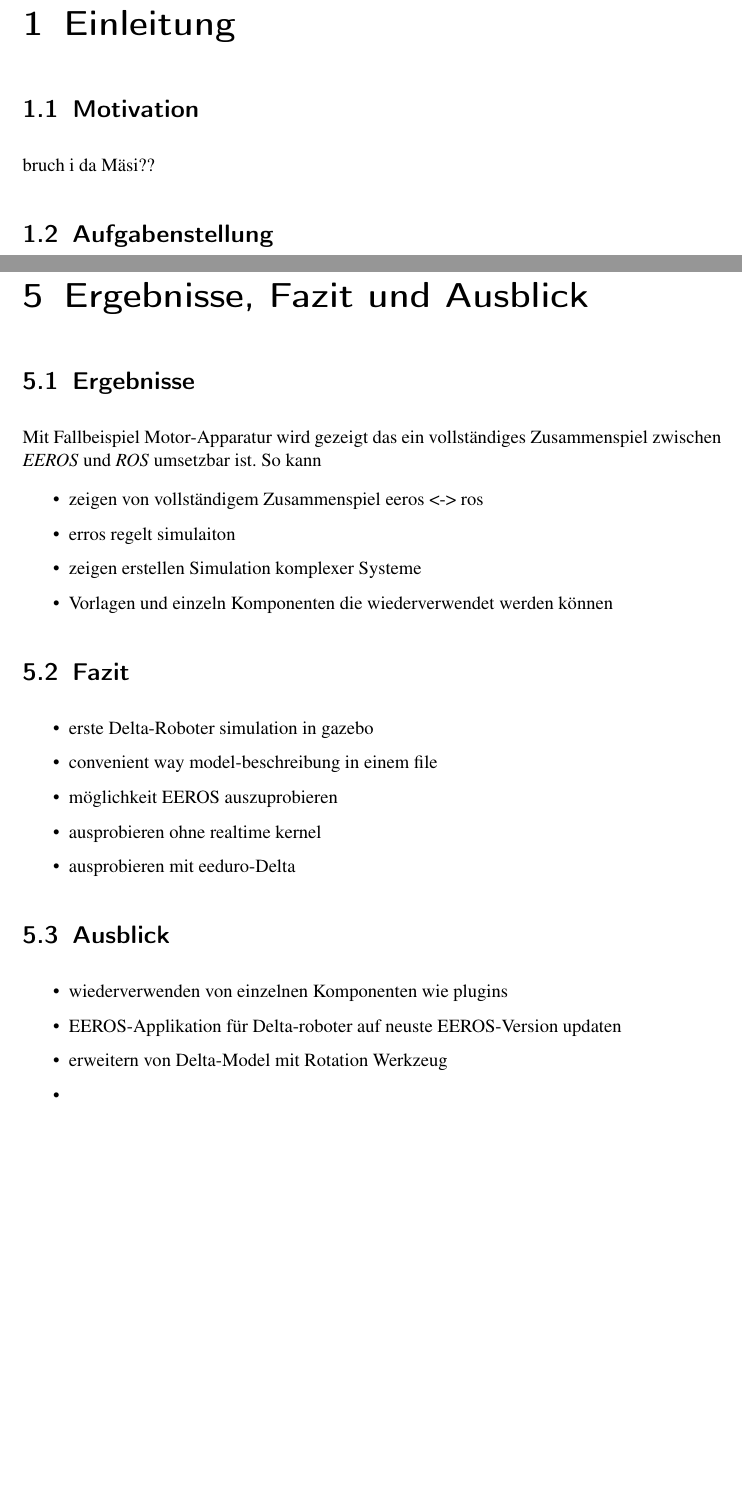
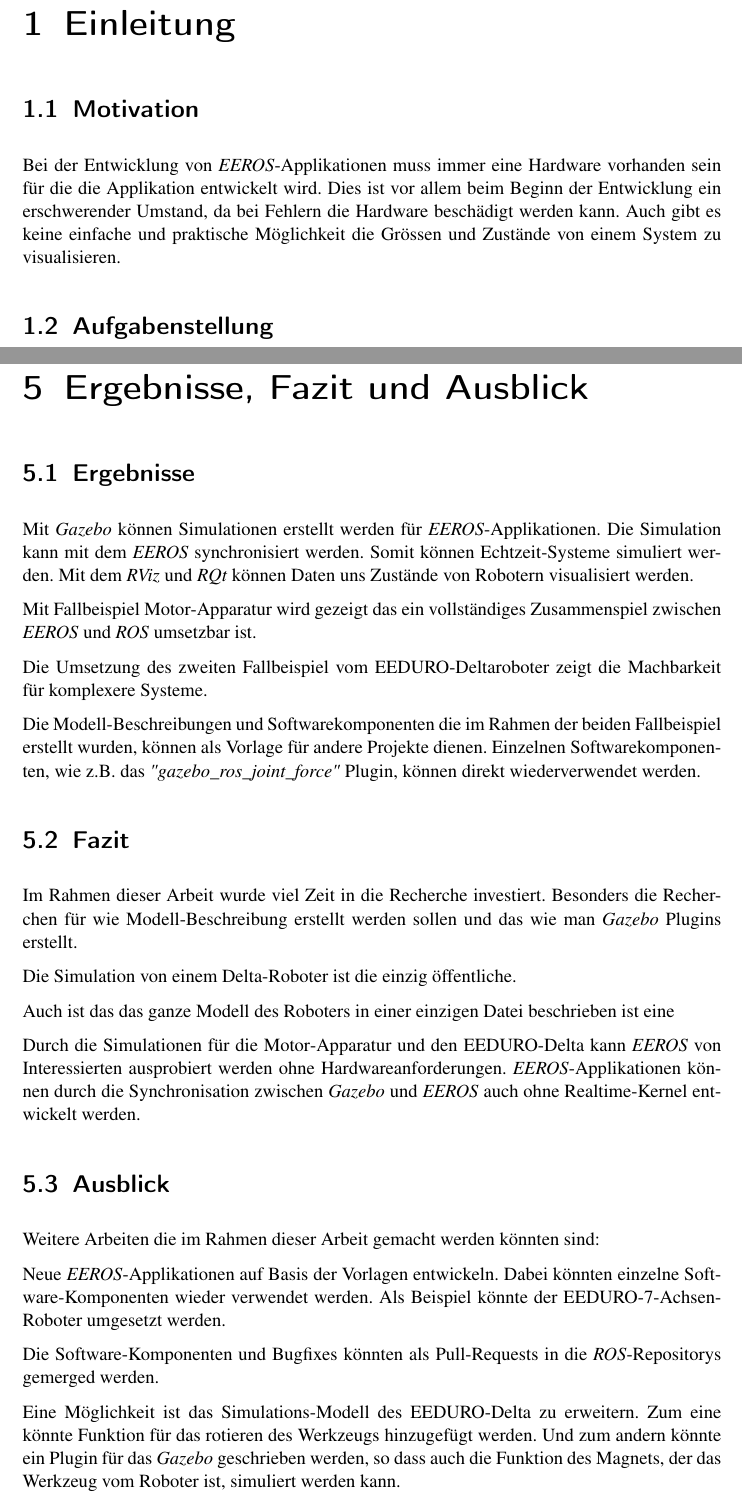
Before and after one commit to manuelilg/vt2_bericht, a LaTeX document (Bericht.tex, which reads Einleitung.tex, Schluss.tex): two parts of pages 4 and 18 of 20, joined at a grey line, cut so that both start at the same text, the shorter picture padded with empty space. Compiled offline with pdfLaTeX; an older LaTeX class or package is replaced by its successor.

Commit message:
intro and end

```diff
--- a/Einleitung.tex
+++ b/Einleitung.tex
@@ -9,9 +9,12 @@
 %\item ros-ökosystem: gazebo, rviz, rqt
 %\end{itemize}
 \section{Motivation}
-bruch i da Mäsi??
+%TODO einleitung in motivaiton
 
 
+Bei der Entwicklung von \textit{EEROS}"=Applikationen muss immer eine Hardware vorhanden sein für die die Applikation entwickelt wird.
+Dies ist vor allem beim Beginn der Entwicklung ein erschwerender Umstand, da bei Fehlern die Hardware beschädigt werden kann.
+Auch gibt es keine einfache und praktische Möglichkeit die Grössen und Zustände von einem System zu visualisieren.
 
 
 \section{Aufgabenstellung}
--- a/Schluss.tex
+++ b/Schluss.tex
@@ -3,33 +3,70 @@
 
 \section{Ergebnisse}
 % Präsens !!!!!!!!!!!!!!
-Mit Fallbeispiel Motor"=Apparatur wird gezeigt das ein vollständiges Zusammenspiel zwischen \textit{EEROS} und \textit{ROS} umsetzbar ist.
-So kann
+
+Mit \textit{Gazebo} können Simulationen erstellt werden für \textit{EEROS}"=Applikationen.
+Die Simulation kann mit dem \textit{EEROS} synchronisiert werden.
+Somit können Echtzeit-Systeme simuliert werden.
+Mit dem \textit{RViz} und \textit{RQt} können Daten uns Zustände von Robotern visualisiert werden.
 
 
-% Results
-\begin{itemize}
-\item zeigen von vollständigem Zusammenspiel eeros <-> ros
-\item erros regelt simulaiton
-\item zeigen erstellen Simulation komplexer Systeme
-\item Vorlagen und einzeln Komponenten die wiederverwendet werden können
-\end{itemize}
+Mit Fallbeispiel Motor"=Apparatur wird gezeigt das ein vollständiges Zusammenspiel zwischen \textit{EEROS} und \textit{ROS} umsetzbar ist.
+
+Die Umsetzung des zweiten Fallbeispiel vom EEDURO-Deltaroboter zeigt die Machbarkeit für komplexere Systeme.
+
+Die Modell"=Beschreibungen und Softwarekomponenten die im Rahmen der beiden Fallbeispiel erstellt wurden, können als Vorlage für andere Projekte dienen.
+Einzelnen Softwarekomponenten, wie z.B. das \textit{"gazebo\_ros\_joint\_force"} Plugin, können direkt wiederverwendet werden.
+
+
+%% Results
+%\begin{itemize}
+%\item zeigen von vollständigem Zusammenspiel eeros <-> ros
+%\item erros regelt simulaiton
+%\item zeigen erstellen Simulation komplexer Systeme
+%\item Vorlagen und einzeln Komponenten die wiederverwendet werden können
+%\end{itemize}
 
 \section{Fazit}
-% Discussion
-\begin{itemize}
-\item erste Delta-Roboter simulation in gazebo
-\item convenient way model"=beschreibung in einem file
-\item möglichkeit EEROS auszuprobieren
-\item ausprobieren ohne realtime kernel
-\item ausprobieren mit eeduro-Delta
-\end{itemize}
+Im Rahmen dieser Arbeit wurde viel Zeit in die Recherche investiert.
+Besonders die Recherchen für wie Modell"=Beschreibung erstellt werden sollen und das wie man \textit{Gazebo} Plugins erstellt.
+
+Die Simulation von einem Delta"=Roboter ist die einzig öffentliche.
+
+Auch ist das das ganze Modell des Roboters in einer einzigen Datei beschrieben ist eine
+
+
+Durch die Simulationen für die Motor"=Apparatur und den EEDURO"=Delta kann \textit{EEROS} von Interessierten ausprobiert werden ohne Hardwareanforderungen.
+\textit{EEROS}"=Applikationen können durch die Synchronisation zwischen \textit{Gazebo} und \textit{EEROS} auch ohne Realtime"=Kernel entwickelt werden.
+
+
+%% Discussion
+%\begin{itemize}
+%\item erste Delta-Roboter simulation in gazebo
+%\item convenient way model"=beschreibung in einem file
+%\item möglichkeit EEROS auszuprobieren
+%\item ausprobieren ohne realtime kernel
+%\item ausprobieren mit eeduro-Delta
+%\end{itemize}
 
 \section{Ausblick}
-% further work
-\begin{itemize}
-\item wiederverwenden von einzelnen Komponenten wie plugins
-\item EEROS-Applikation für Delta-roboter auf neuste EEROS-Version updaten
-\item erweitern von Delta-Model mit Rotation Werkzeug
-\item
-\end{itemize}
+
+Weitere Arbeiten die im Rahmen dieser Arbeit gemacht werden könnten sind:
+
+Neue \textit{EEROS}"=Applikationen auf Basis der Vorlagen entwickeln.
+Dabei könnten einzelne Software"=Komponenten wieder verwendet werden.
+Als Beispiel könnte der EEDURO"=7"=Achsen"=Roboter umgesetzt werden.
+
+Die Software"=Komponenten und Bugfixes könnten als Pull"=Requests in die \textit{ROS}"=Repositorys gemerged werden.
+
+Eine Möglichkeit ist das Simulations"=Modell des EEDURO"=Delta zu erweitern.
+Zum eine könnte Funktion für das rotieren des Werkzeugs hinzugefügt werden.
+Und zum andern könnte ein Plugin für das \textit{Gazebo} geschrieben werden, so dass auch die Funktion des Magnets, der das Werkzeug vom Roboter ist, simuliert werden kann.
+
+
+%% further work
+%\begin{itemize}
+%\item wiederverwenden von einzelnen Komponenten wie plugins
+%\item EEROS-Applikation für Delta-roboter auf neuste EEROS-Version updaten
+%\item erweitern von Delta-Model mit Rotation Werkzeug
+%\item
+%\end{itemize}
```
